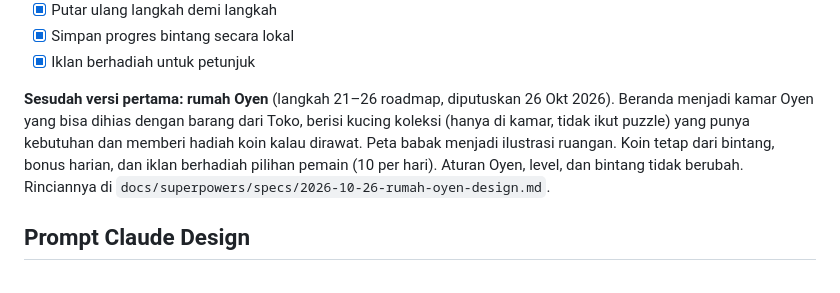
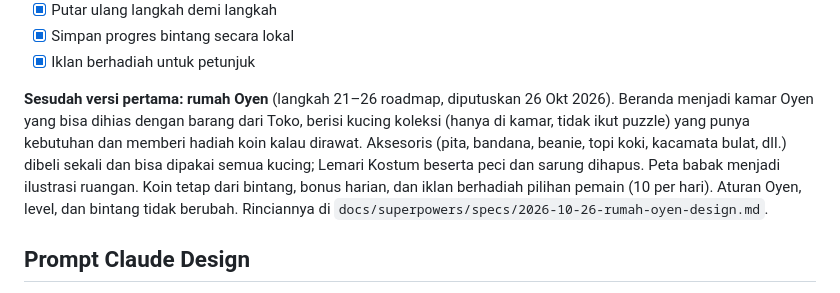
Before and after one commit to lutfidev/kucing-oyen, a Markdown page: docs/GDD.md, the part around the change. Rendered like a GitHub page.

```diff
--- a/docs/GDD.md
+++ b/docs/GDD.md
@@ -588,7 +588,7 @@ Versi pertama berisi 20 level di dokumen ini, gratis, dengan iklan berhadiah seb
 - [x] Simpan progres bintang secara lokal
 - [x] Iklan berhadiah untuk petunjuk
 
-**Sesudah versi pertama: rumah Oyen** (langkah 21–26 roadmap, diputuskan 26 Okt 2026). Beranda menjadi kamar Oyen yang bisa dihias dengan barang dari Toko, berisi kucing koleksi (hanya di kamar, tidak ikut puzzle) yang punya kebutuhan dan memberi hadiah koin kalau dirawat. Peta babak menjadi ilustrasi ruangan. Koin tetap dari bintang, bonus harian, dan iklan berhadiah pilihan pemain (10 per hari). Aturan Oyen, level, dan bintang tidak berubah. Rinciannya di `docs/superpowers/specs/2026-10-26-rumah-oyen-design.md`.
+**Sesudah versi pertama: rumah Oyen** (langkah 21–26 roadmap, diputuskan 26 Okt 2026). Beranda menjadi kamar Oyen yang bisa dihias dengan barang dari Toko, berisi kucing koleksi (hanya di kamar, tidak ikut puzzle) yang punya kebutuhan dan memberi hadiah koin kalau dirawat. Aksesoris (pita, bandana, beanie, topi koki, kacamata bulat, dll.) dibeli sekali dan bisa dipakai semua kucing; Lemari Kostum beserta peci dan sarung dihapus. Peta babak menjadi ilustrasi ruangan. Koin tetap dari bintang, bonus harian, dan iklan berhadiah pilihan pemain (10 per hari). Aturan Oyen, level, dan bintang tidak berubah. Rinciannya di `docs/superpowers/specs/2026-10-26-rumah-oyen-design.md`.
 
 ## Prompt Claude Design
 
```
Also changed, not shown: CLAUDE.md (+1 -1 lines), docs/DESIGN_NOTES.md (+27 -3 lines).
